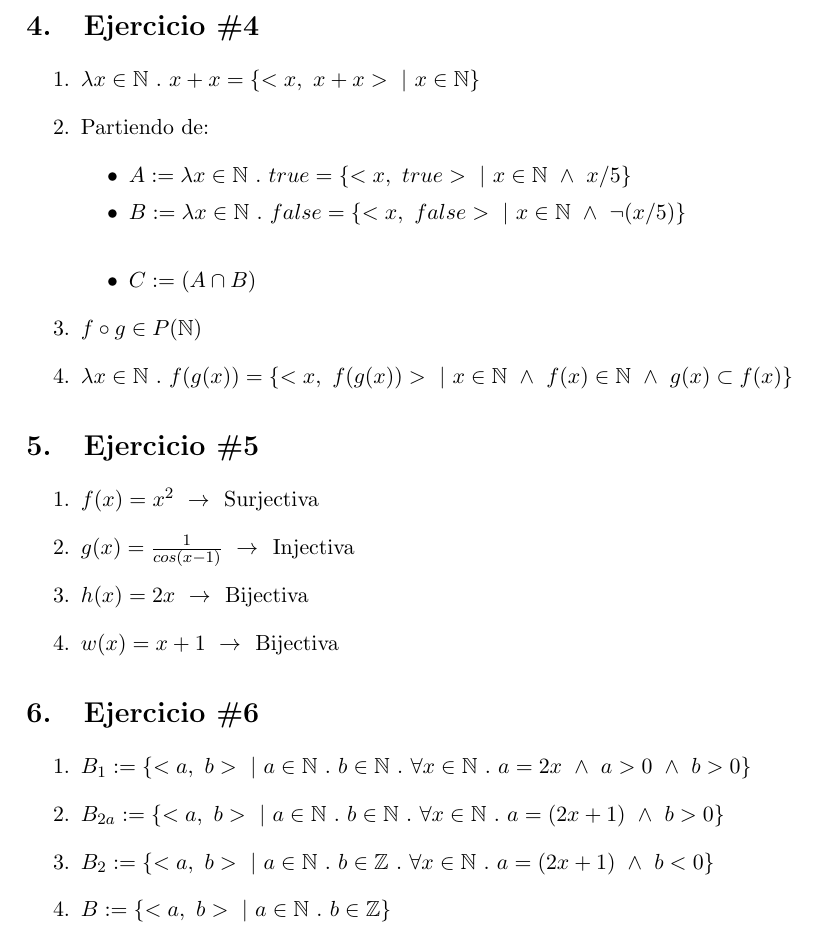
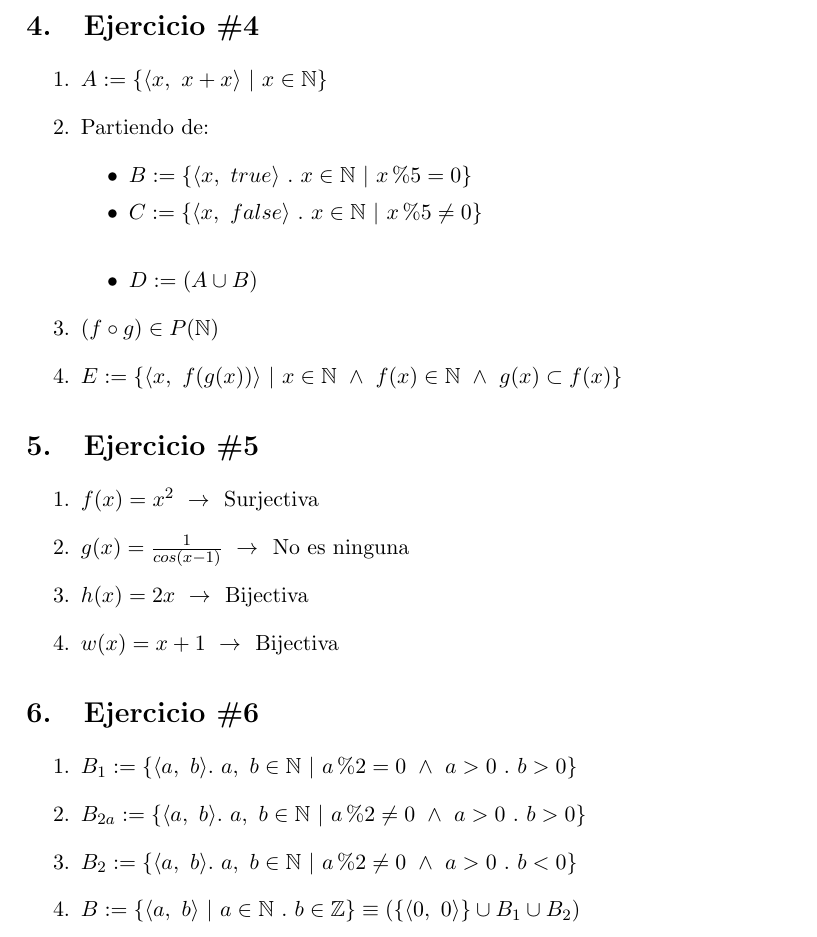
Before and after one commit to gabolemus/Tareas-Informatica, a LaTeX document (Informática 1/Laboratorio 4/Laboratorio 4.tex): part of page 2 of 2, cut so that both start at the same text. Compiled offline with pdfLaTeX.

Commit message:
Laboratorio 4

```diff
--- a/Informática 1/Laboratorio 4/Laboratorio 4.tex
+++ b/Informática 1/Laboratorio 4/Laboratorio 4.tex
@@ -77,18 +76,18 @@ $P:=\{<a,b,c>\ .\ a \in \mathbb{N}\ .\ b \in \mathbb{N}\ .\ c \in \mathbb{N}\ |\
 
 \section{Ejercicio \#4}
 \begin{enumerate}
-\item $\lambda x \in \mathbb{N}\ .\ x+x=\{<x,\ x+x>\ |\ x \in \mathbb{N}\}$
+\item $A:=\{ \langle x,\ x+x \rangle \ |\ x \in \mathbb{N}\}$
 
 \item Partiendo de:
 \begin{itemize}
-\item[•] $A:=\lambda x \in \mathbb{N}\ .\ true = \{<x,\ true>\ |\ x \in \mathbb{N}\ \wedge\ x/5\}$
-\item[•] $B:=\lambda x \in \mathbb{N}\ .\ false = \{<x,\ false>\ |\ x \in \mathbb{N}\ \wedge\ \neg (x/5)\}$\\
-\item[•] $C:=(A \cap B)$
+\item[•] $B:=\{ \langle x,\ true \rangle \ .\ x \in \mathbb{N}\ |\ x\%5=0\}$
+\item[•] $C:=\{ \langle x,\ false \rangle \ .\ x \in \mathbb{N}\ |\ x\%5 \ne 0 \}$\\
+\item[•] $D:=(A \cup B)$
 \end{itemize}
 
-\item $f \circ g \in P(\mathbb{N})$
+\item $(f \circ g) \in P(\mathbb{N})$
 
-\item $\lambda x \in \mathbb{N}\ .\ f(g(x)) = \{<x,\ f(g(x))>\ |\ x \in \mathbb{N}\ \wedge\ f(x) \in \mathbb{N}\ \wedge\ g(x) \subset f(x)\}$
+\item $E:=\{ \langle x,\ f(g(x)) \rangle \ |\ x \in \mathbb{N}\ \wedge\ f(x) \in \mathbb{N}\ \wedge\ g(x) \subset f(x)\}$
 \end{enumerate}
 
 
@@ -96,7 +95,7 @@ $P:=\{<a,b,c>\ .\ a \in \mathbb{N}\ .\ b \in \mathbb{N}\ .\ c \in \mathbb{N}\ |\
 
 \begin{enumerate}
 \item $f(x)=x^2 \ \rightarrow \ \ $\text{Surjectiva}
-\item $g(x)=\frac{1}{cos(x-1)} \ \rightarrow \ \ $\text{Injectiva}
+\item $g(x)=\frac{1}{cos(x-1)} \ \rightarrow \ \ $\text{No es ninguna}
 \item $h(x)=2x \ \rightarrow \ \ $\text{Bijectiva}
 \item $w(x)=x+1 \ \rightarrow \ \ $\text{Bijectiva}
 \end{enumerate}
@@ -104,10 +103,10 @@ $P:=\{<a,b,c>\ .\ a \in \mathbb{N}\ .\ b \in \mathbb{N}\ .\ c \in \mathbb{N}\ |\
 
 \section{Ejercicio \#6}
 \begin{enumerate}
-\item $B_1 := \{<a,\ b>\ |\ a \in \mathbb{N}\ .\ b \in \mathbb{N}\ .\ \forall x \in \mathbb{N}\ .\ a=2x\ \wedge\ a>0\ \wedge\ b>0\}$
-\item $B_{2a} := \{<a,\ b>\ |\ a \in \mathbb{N}\ .\ b \in \mathbb{N}\ .\ \forall x \in \mathbb{N}\ .\ a=(2x+1)\ \wedge\ b>0\}$
-\item $B_2 := \{<a,\ b>\ |\ a \in \mathbb{N}\ .\ b \in \mathbb{Z}\ .\ \forall x \in \mathbb{N}\ .\ a=(2x+1)\ \wedge\ b<0\}$
-\item $B := \{<a,\ b>\ |\ a \in \mathbb{N}\ .\ b \in \mathbb{Z}\}$
+\item $B_1 := \{ \langle a,\ b \rangle .\ a,\ b \in \mathbb{N}\ |\ a\%2=0\ \wedge\ a>0\ .\ b>0\}$
+\item $B_{2a} := \{ \langle a,\ b \rangle .\ a,\ b \in \mathbb{N}\ |\ a\%2 \ne 0\ \wedge\ a>0\ .\ b>0\}$
+\item $B_2 := \{ \langle a,\ b \rangle .\ a,\ b \in \mathbb{N}\ |\ a\%2 \ne 0\ \wedge\ a>0\ .\ b<0\}$
+\item $B := \{ \langle a,\ b \rangle\ |\ a \in \mathbb{N}\ .\ b \in \mathbb{Z}\} \equiv (\{ \langle0,\ 0 \rangle \} \cup B_1 \cup B_2)$
 \end{enumerate}
 
 \end{document}
```
Also changed, not shown: Informática 1/Laboratorio 4/Laboratorio 4.pdf, Informática 1/Laboratorio 4/Laboratorio 4.tex (13 more changed lines), 1 other file.
